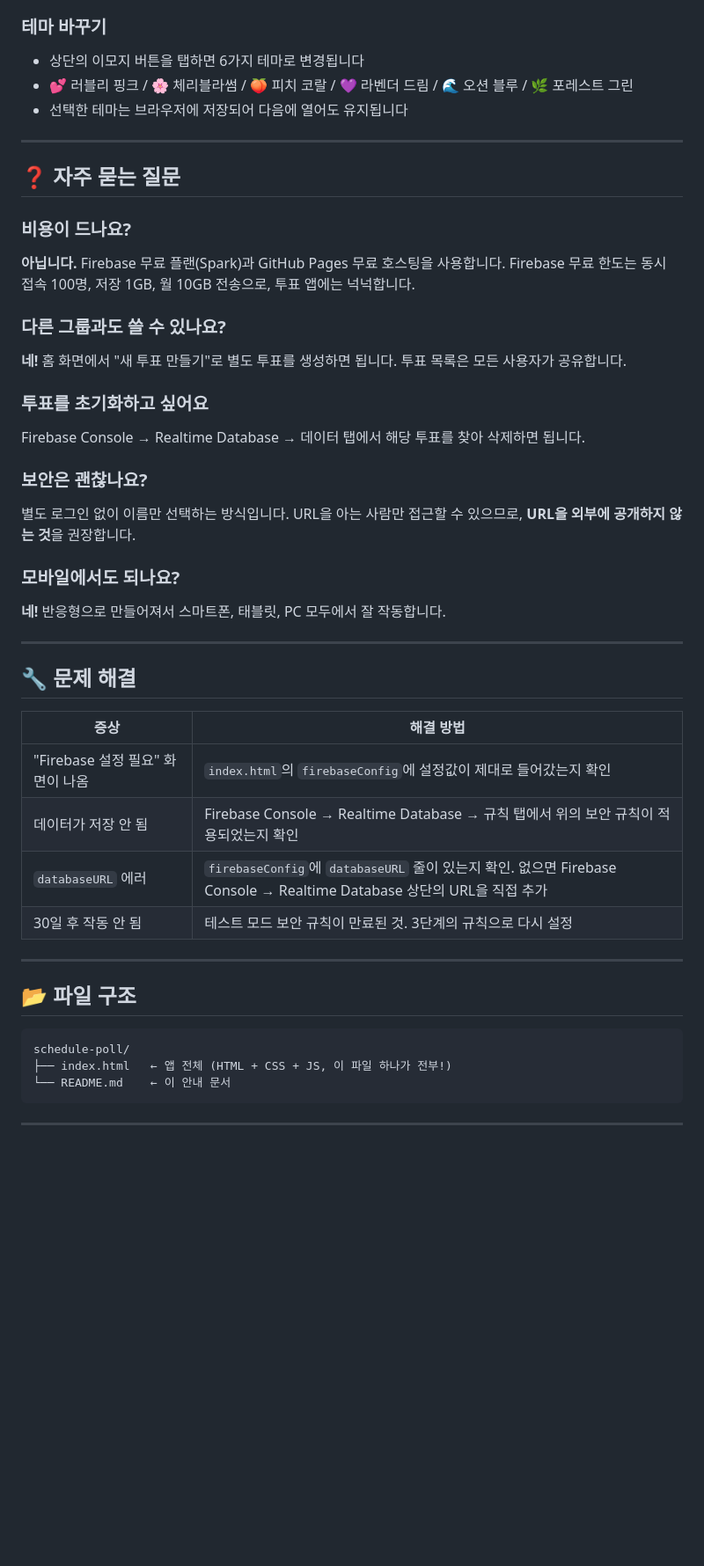
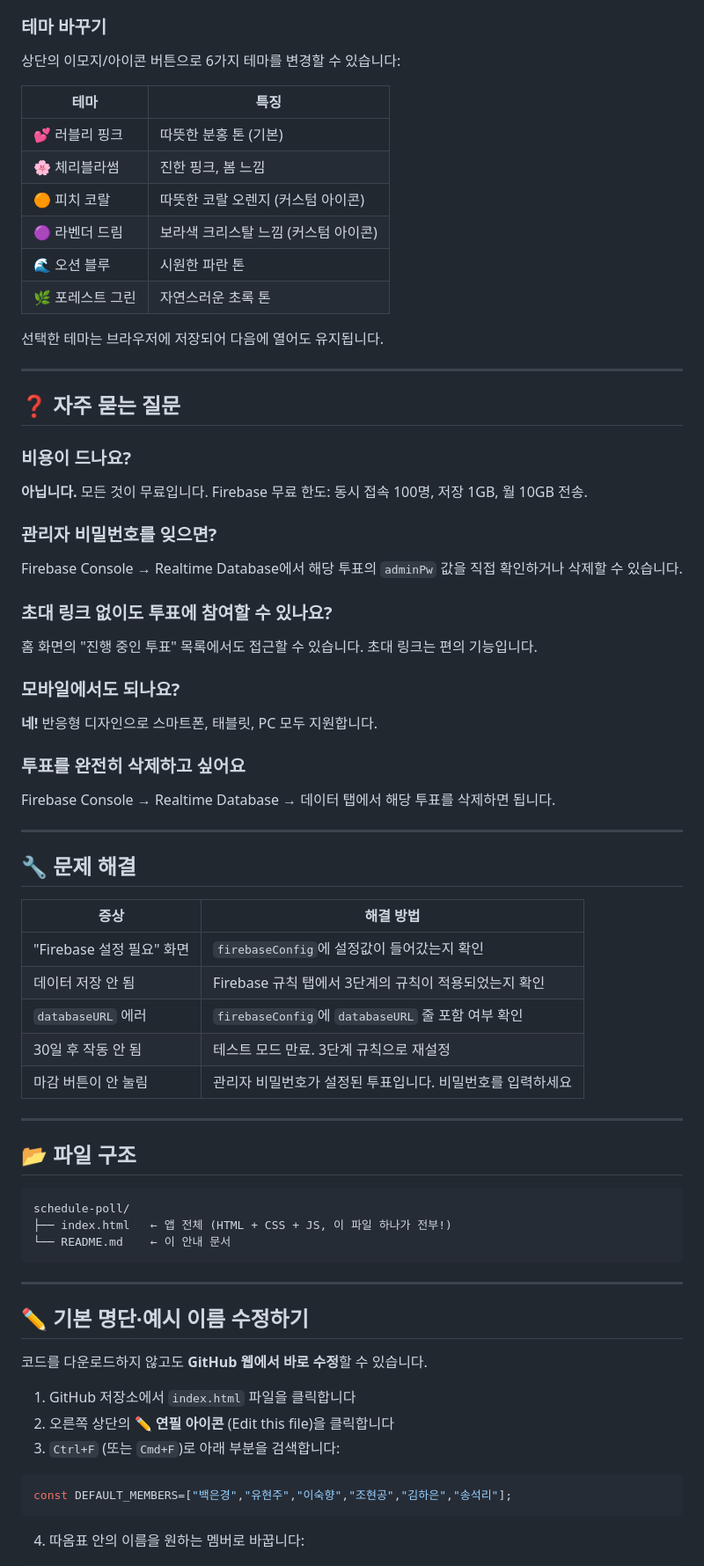
Before and after one commit to greatsong/schedule-poll, a Markdown page: README.md, the part around one of its changes. Shown at 88% size. Rendered like a GitHub page; blank space fills up the shorter version.

````diff
--- a/README.md
+++ b/README.md
@@ -207,27 +191,37 @@ git push -u origin main
 
 ### 테마 바꾸기
-- 상단의 이모지 버튼을 탭하면 6가지 테마로 변경됩니다
-- 💕 러블리 핑크 / 🌸 체리블라썸 / 🍑 피치 코랄 / 💜 라벤더 드림 / 🌊 오션 블루 / 🌿 포레스트 그린
-- 선택한 테마는 브라우저에 저장되어 다음에 열어도 유지됩니다
+
+상단의 이모지/아이콘 버튼으로 6가지 테마를 변경할 수 있습니다:
+
+| 테마 | 특징 |
+|------|------|
+| 💕 러블리 핑크 | 따뜻한 분홍 톤 (기본) |
+| 🌸 체리블라썸 | 진한 핑크, 봄 느낌 |
+| 🟠 피치 코랄 | 따뜻한 코랄 오렌지 (커스텀 아이콘) |
+| 🟣 라벤더 드림 | 보라색 크리스탈 느낌 (커스텀 아이콘) |
+| 🌊 오션 블루 | 시원한 파란 톤 |
+| 🌿 포레스트 그린 | 자연스러운 초록 톤 |
+
+선택한 테마는 브라우저에 저장되어 다음에 열어도 유지됩니다.
 
 ---
 
 ## ❓ 자주 묻는 질문
 
 ### 비용이 드나요?
-**아닙니다.** Firebase 무료 플랜(Spark)과 GitHub Pages 무료 호스팅을 사용합니다. Firebase 무료 한도는 동시 접속 100명, 저장 1GB, 월 10GB 전송으로, 투표 앱에는 넉넉합니다.
+**아닙니다.** 모든 것이 무료입니다. Firebase 무료 한도: 동시 접속 100명, 저장 1GB, 월 10GB 전송.
 
-### 다른 그룹과도 쓸 수 있나요?
-**네!** 홈 화면에서 "새 투표 만들기"로 별도 투표를 생성하면 됩니다. 투표 목록은 모든 사용자가 공유합니다.
+### 관리자 비밀번호를 잊으면?
+Firebase Console → Realtime Database에서 해당 투표의 `adminPw` 값을 직접 확인하거나 삭제할 수 있습니다.
 
-### 투표를 초기화하고 싶어요
-Firebase Console → Realtime Database → 데이터 탭에서 해당 투표를 찾아 삭제하면 됩니다.
-
-### 보안은 괜찮나요?
-별도 로그인 없이 이름만 선택하는 방식입니다. URL을 아는 사람만 접근할 수 있으므로, **URL을 외부에 공개하지 않는 것**을 권장합니다.
+### 초대 링크 없이도 투표에 참여할 수 있나요?
+홈 화면의 "진행 중인 투표" 목록에서도 접근할 수 있습니다. 초대 링크는 편의 기능입니다.
 
 ### 모바일에서도 되나요?
-**네!** 반응형으로 만들어져서 스마트폰, 태블릿, PC 모두에서 잘 작동합니다.
+**네!** 반응형 디자인으로 스마트폰, 태블릿, PC 모두 지원합니다.
+
+### 투표를 완전히 삭제하고 싶어요
+Firebase Console → Realtime Database → 데이터 탭에서 해당 투표를 삭제하면 됩니다.
 
 ---
 
@@ -235,10 +229,11 @@ Firebase Console → Realtime Database → 데이터 탭에서 해당 투표를
 
 | 증상 | 해결 방법 |
 |------|-----------|
-| "Firebase 설정 필요" 화면이 나옴 | `index.html`의 `firebaseConfig`에 설정값이 제대로 들어갔는지 확인 |
-| 데이터가 저장 안 됨 | Firebase Console → Realtime Database → 규칙 탭에서 위의 보안 규칙이 적용되었는지 확인 |
-| `databaseURL` 에러 | `firebaseConfig`에 `databaseURL` 줄이 있는지 확인. 없으면 Firebase Console → Realtime Database 상단의 URL을 직접 추가 |
-| 30일 후 작동 안 됨 | 테스트 모드 보안 규칙이 만료된 것. 3단계의 규칙으로 다시 설정 |
+| "Firebase 설정 필요" 화면 | `firebaseConfig`에 설정값이 들어갔는지 확인 |
+| 데이터 저장 안 됨 | Firebase 규칙 탭에서 3단계의 규칙이 적용되었는지 확인 |
+| `databaseURL` 에러 | `firebaseConfig`에 `databaseURL` 줄 포함 여부 확인 |
+| 30일 후 작동 안 됨 | 테스트 모드 만료. 3단계 규칙으로 재설정 |
+| 마감 버튼이 안 눌림 | 관리자 비밀번호가 설정된 투표입니다. 비밀번호를 입력하세요 |
 
 ---
 
@@ -252,3 +247,17 @@ schedule-poll/
 
 ---
 
+## ✏️ 기본 명단·예시 이름 수정하기
+
+코드를 다운로드하지 않고도 **GitHub 웹에서 바로 수정**할 수 있습니다.
+
+1. GitHub 저장소에서 `index.html` 파일을 클릭합니다
+2. 오른쪽 상단의 **✏️ 연필 아이콘** (Edit this file)을 클릭합니다
+3. `Ctrl+F` (또는 `Cmd+F`)로 아래 부분을 검색합니다:
+
+```javascript
+const DEFAULT_MEMBERS=["백은경","유현주","이숙향","조현공","김하은","송석리"];
+```
+
+4. 따옴표 안의 이름을 원하는 멤버로 바꿉니다:
+
````
Also changed, not shown: other parts of README.md (+89 -94 lines).
